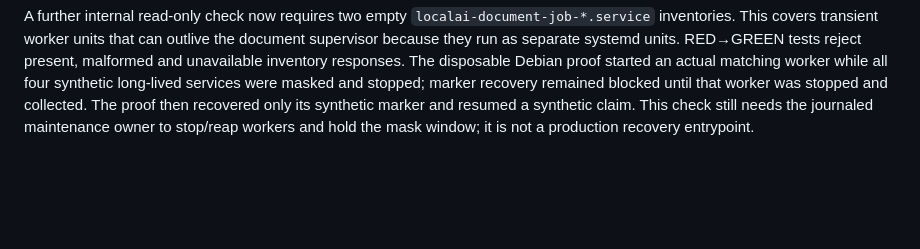
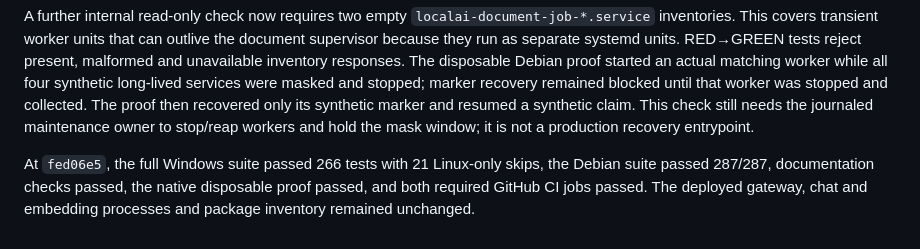
Before and after one commit to atikansari-ghr/LocalAI-WebApp, a Markdown page: docs/verification/phase-4-interactive-recovery-2026-10-21.md, the part around the change. Drawn GitHub-style; blank space fills up the shorter version.

Commit message:
Record offline document worker gate checkpoint

```diff
--- a/docs/verification/phase-4-interactive-recovery-2026-10-21.md
+++ b/docs/verification/phase-4-interactive-recovery-2026-10-21.md
@@ -13,3 +13,5 @@ The internal verifier now also requires an empty systemd `Job` property and `Nee
 Source `963ece9` passed the full Windows suite (264 passes, 21 platform skips), Debian suite (285/285), documentation checks, the native disposable recovery proof and both required GitHub CI jobs. The native proof still rejected active real services and left their PIDs and the host package inventory unchanged.
 
 A further internal read-only check now requires two empty `localai-document-job-*.service` inventories. This covers transient worker units that can outlive the document supervisor because they run as separate systemd units. RED→GREEN tests reject present, malformed and unavailable inventory responses. The disposable Debian proof started an actual matching worker while all four synthetic long-lived services were masked and stopped; marker recovery remained blocked until that worker was stopped and collected. The proof then recovered only its synthetic marker and resumed a synthetic claim. This check still needs the journaled maintenance owner to stop/reap workers and hold the mask window; it is not a production recovery entrypoint.
+
+At `fed06e5`, the full Windows suite passed 266 tests with 21 Linux-only skips, the Debian suite passed 287/287, documentation checks passed, the native disposable proof passed, and both required GitHub CI jobs passed. The deployed gateway, chat and embedding processes and package inventory remained unchanged.
```
Also changed, not shown: docs/progress.md (+2 -0 lines), 1 other file.
